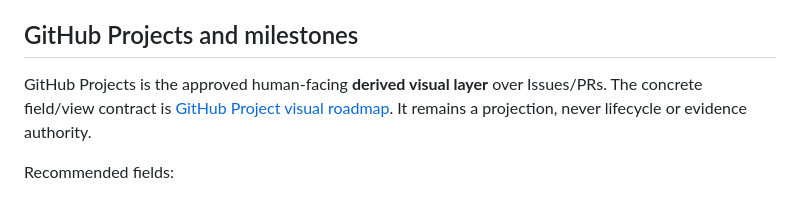
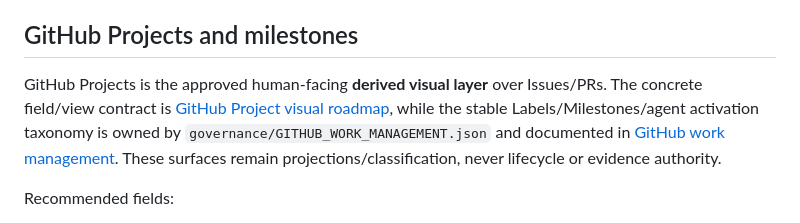
Before and after one commit to fusumivietnam/SongChart-Next, a Markdown page: docs/roadmap/ROADMAP_GOVERNANCE.md, the part around the change. Drawn GitHub-style.

Commit message:
PROJECT-OS: document GitHub work management contract

```diff
--- a/docs/roadmap/ROADMAP_GOVERNANCE.md
+++ b/docs/roadmap/ROADMAP_GOVERNANCE.md
@@ -41,7 +41,7 @@ Vertical-slice completion is evaluated from its required capabilities and accept
 
 ## GitHub Projects and milestones
 
-GitHub Projects is the approved human-facing **derived visual layer** over Issues/PRs. The concrete field/view contract is [GitHub Project visual roadmap](PROJECT_VIEWS.md). It remains a projection, never lifecycle or evidence authority.
+GitHub Projects is the approved human-facing **derived visual layer** over Issues/PRs. The concrete field/view contract is [GitHub Project visual roadmap](PROJECT_VIEWS.md), while the stable Labels/Milestones/agent activation taxonomy is owned by `governance/GITHUB_WORK_MANAGEMENT.json` and documented in [GitHub work management](../operations/GITHUB_WORK_MANAGEMENT.md). These surfaces remain projections/classification, never lifecycle or evidence authority.
 
 Recommended fields:
 - Slice: FOUNDATION / VS-01a / VS-01b / VS-02 / VS-03 / VS-04 / Later
```
